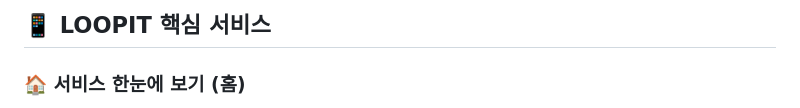
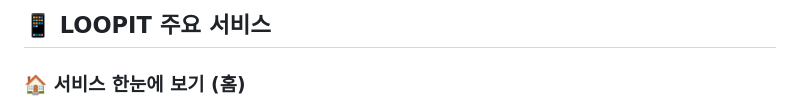
Before and after one commit to Leets-Official/LOOPIT-FE, a Markdown page: README.md, the part around one of its changes. Rendered like a GitHub page.

```diff
--- a/README.md
+++ b/README.md
@@ -61,7 +46,7 @@ LOOPIT은 중고 스마트 기기에 새로운 쓸모를 찾아줍니다.
 
 <br>
 
-## 📱 LOOPIT 핵심 서비스
+## 📱 LOOPIT 주요 서비스
 
 ### 🏠 서비스 한눈에 보기 (홈)
 - 주요기능을 어디로든 바로 들어갈 수 있게
```
Also changed, not shown: other parts of README.md (+20 -35 lines).
